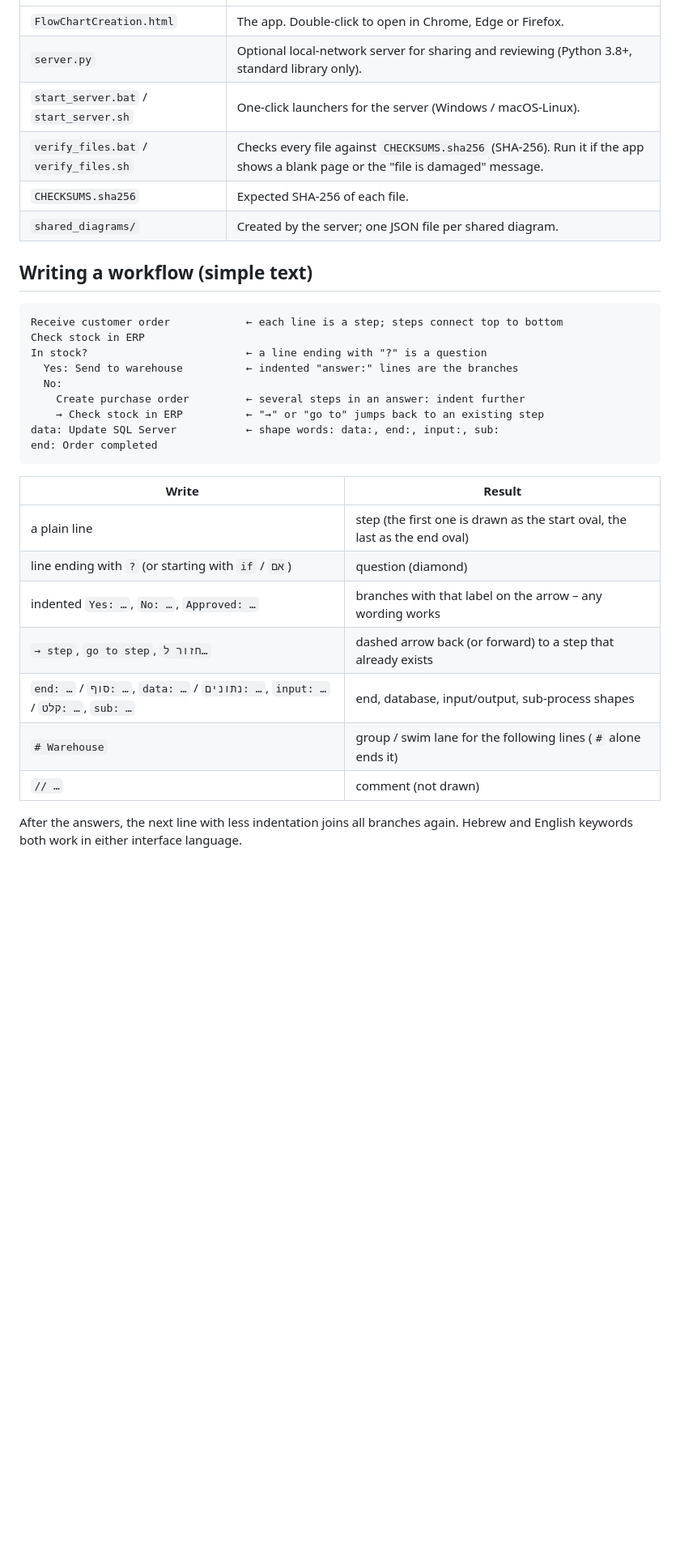
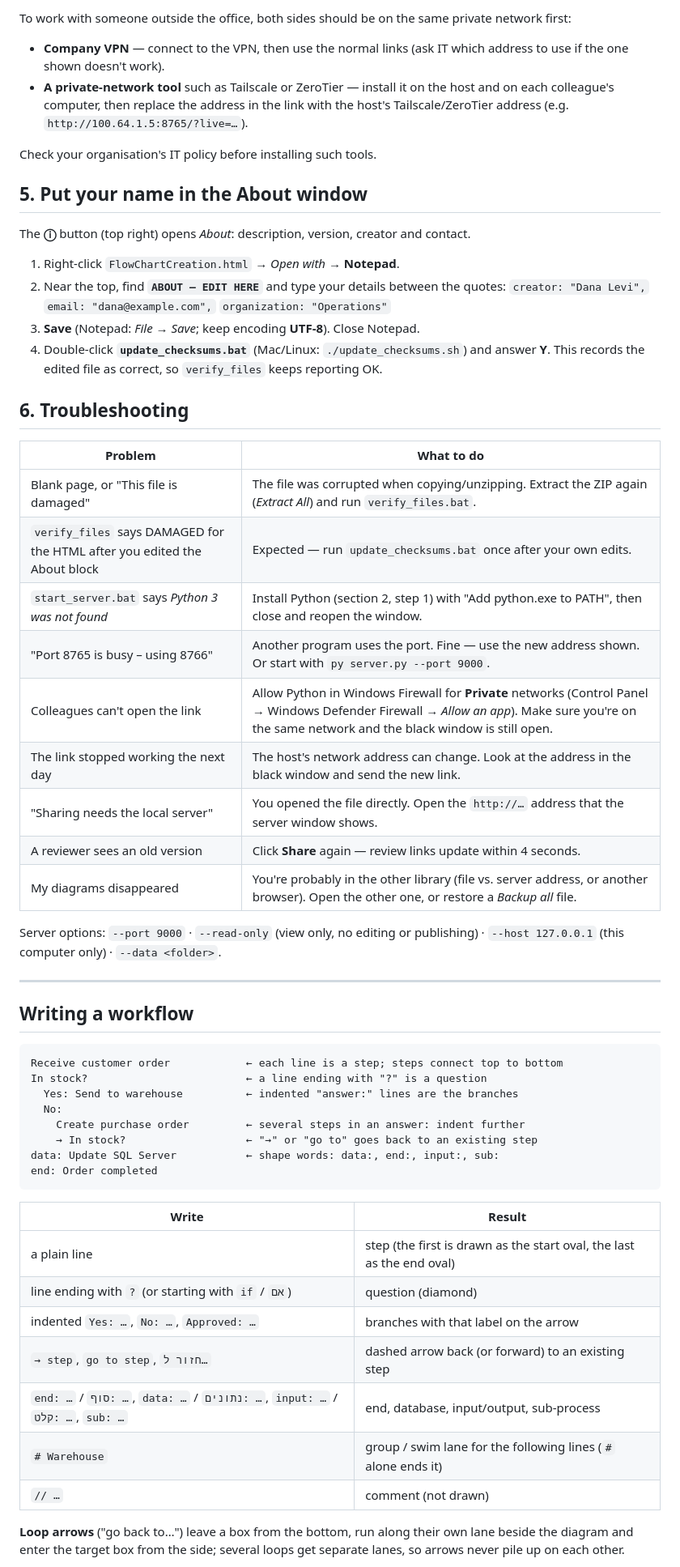
Before and after one commit to YaiRotem/FlowChartCreation, a Markdown page: README.md, the part around one of its changes. Shown at 81% size. GitHub-like rendering; blank space fills up the shorter version.

Commit message:
version 2.3: visual modifications

````diff
--- a/README.md
+++ b/README.md
@@ -10,34 +53,59 @@ Everything (Mermaid 10.9.3 and jsPDF 2.5.2 included) lives inside **one HTML fil
+To work with someone outside the office, both sides should be on the same private network first:
+- **Company VPN** — connect to the VPN, then use the normal links (ask IT which address to use if the one shown doesn't work).
+- **A private-network tool** such as Tailscale or ZeroTier — install it on the host and on each colleague's computer, then replace the address in the link with the host's Tailscale/ZeroTier address (e.g. `http://100.64.1.5:8765/?live=…`).
+
+Check your organisation's IT policy before installing such tools.
+
+## 5. Put your name in the About window
+
+The **ⓘ** button (top right) opens *About*: description, version, creator and contact.
+
+1. Right-click `FlowChartCreation.html` → *Open with* → **Notepad**.
+2. Near the top, find **`ABOUT – EDIT HERE`** and type your details between the quotes:
+   `creator: "Dana Levi",`  `email: "dana@example.com",`  `organization: "Operations"`
+3. **Save** (Notepad: *File → Save*; keep encoding **UTF-8**). Close Notepad.
+4. Double-click **`update_checksums.bat`** (Mac/Linux: `./update_checksums.sh`) and answer **Y**. This records the edited file as correct, so `verify_files` keeps reporting OK.
+
+## 6. Troubleshooting
+
+| Problem | What to do |
 |---|---|
-| `FlowChartCreation.html` | The app. Double-click to open in Chrome, Edge or Firefox. |
-| `server.py` | Optional local-network server for sharing and reviewing (Python 3.8+, standard library only). |
-| `start_server.bat` / `start_server.sh` | One-click launchers for the server (Windows / macOS-Linux). |
-| `verify_files.bat` / `verify_files.sh` | Checks every file against `CHECKSUMS.sha256` (SHA-256). Run it if the app shows a blank page or the "file is damaged" message. |
-| `CHECKSUMS.sha256` | Expected SHA-256 of each file. |
-| `shared_diagrams/` | Created by the server; one JSON file per shared diagram. |
+| Blank page, or "This file is damaged" | The file was corrupted when copying/unzipping. Extract the ZIP again (*Extract All*) and run `verify_files.bat`. |
+| `verify_files` says DAMAGED for the HTML after you edited the About block | Expected — run `update_checksums.bat` once after your own edits. |
+| `start_server.bat` says *Python 3 was not found* | Install Python (section 2, step 1) with "Add python.exe to PATH", then close and reopen the window. |
+| "Port 8765 is busy – using 8766" | Another program uses the port. Fine — use the new address shown. Or start with `py server.py --port 9000`. |
+| Colleagues can't open the link | Allow Python in Windows Firewall for **Private** networks (Control Panel → Windows Defender Firewall → *Allow an app*). Make sure you're on the same network and the black window is still open. |
+| The link stopped working the next day | The host's network address can change. Look at the address in the black window and send the new link. |
+| "Sharing needs the local server" | You opened the file directly. Open the `http://…` address that the server window shows. |
+| A reviewer sees an old version | Click **Share** again — review links update within 4 seconds. |
+| My diagrams disappeared | You're probably in the other library (file vs. server address, or another browser). Open the other one, or restore a *Backup all* file. |
 
-## Writing a workflow (simple text)
+Server options: `--port 9000` · `--read-only` (view only, no editing or publishing) · `--host 127.0.0.1` (this computer only) · `--data <folder>`.
+
+---
+
+## Writing a workflow
 
 ```
 Receive customer order            ← each line is a step; steps connect top to bottom
-Check stock in ERP
 In stock?                         ← a line ending with "?" is a question
   Yes: Send to warehouse          ← indented "answer:" lines are the branches
   No:
     Create purchase order         ← several steps in an answer: indent further
-    → Check stock in ERP          ← "→" or "go to" jumps back to an existing step
+    → In stock?                   ← "→" or "go to" goes back to an existing step
 data: Update SQL Server           ← shape words: data:, end:, input:, sub:
 end: Order completed
 ```
 
 | Write | Result |
 |---|---|
-| a plain line | step (the first one is drawn as the start oval, the last as the end oval) |
+| a plain line | step (the first is drawn as the start oval, the last as the end oval) |
 | line ending with `?` (or starting with `if` / `אם`) | question (diamond) |
-| indented `Yes: …`, `No: …`, `Approved: …` | branches with that label on the arrow – any wording works |
-| `→ step`, `go to step`, `חזור ל…` | dashed arrow back (or forward) to a step that already exists |
-| `end: …` / `סוף: …`, `data: …` / `נתונים: …`, `input: …` / `קלט: …`, `sub: …` | end, database, input/output, sub-process shapes |
+| indented `Yes: …`, `No: …`, `Approved: …` | branches with that label on the arrow |
+| `→ step`, `go to step`, `חזור ל…` | dashed arrow back (or forward) to an existing step |
+| `end: …` / `סוף: …`, `data: …` / `נתונים: …`, `input: …` / `קלט: …`, `sub: …` | end, database, input/output, sub-process |
 | `# Warehouse` | group / swim lane for the following lines (`#` alone ends it) |
 | `// …` | comment (not drawn) |
 
-After the answers, the next line with less indentation joins all branches again. Hebrew and English keywords both work in either interface language.
+**Loop arrows** ("go back to…") leave a box from the bottom, run along their own lane beside the diagram and enter the target box from the side; several loops get separate lanes, so arrows never pile up on each other.
 
````
Also changed, not shown: other parts of README.md (+73 -58 lines), README_HE.md (added, +109 -0 lines), docs/01_main.png (added), docs/02_share.png (added), docs/03_live.png (added), 6 other files.
